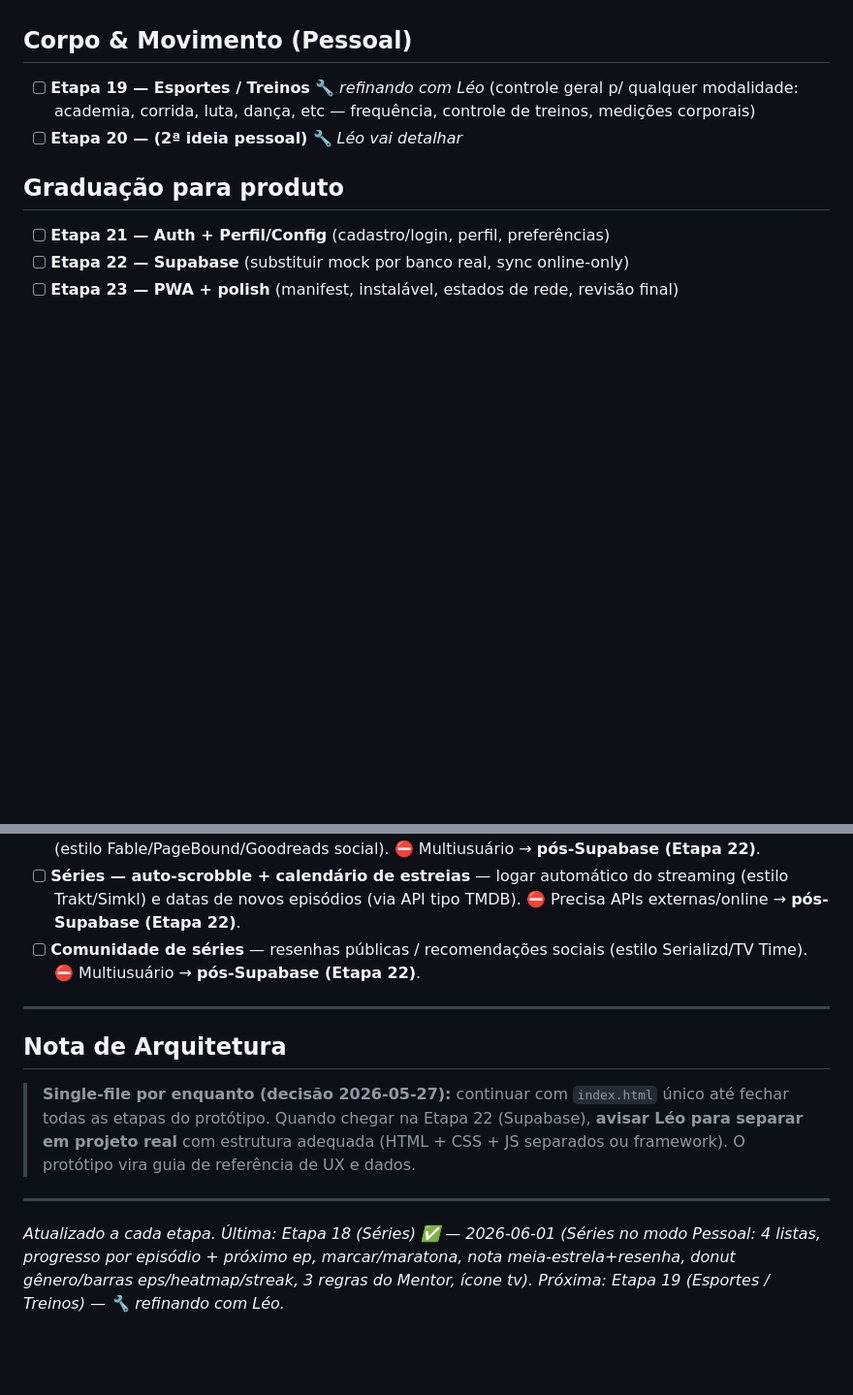
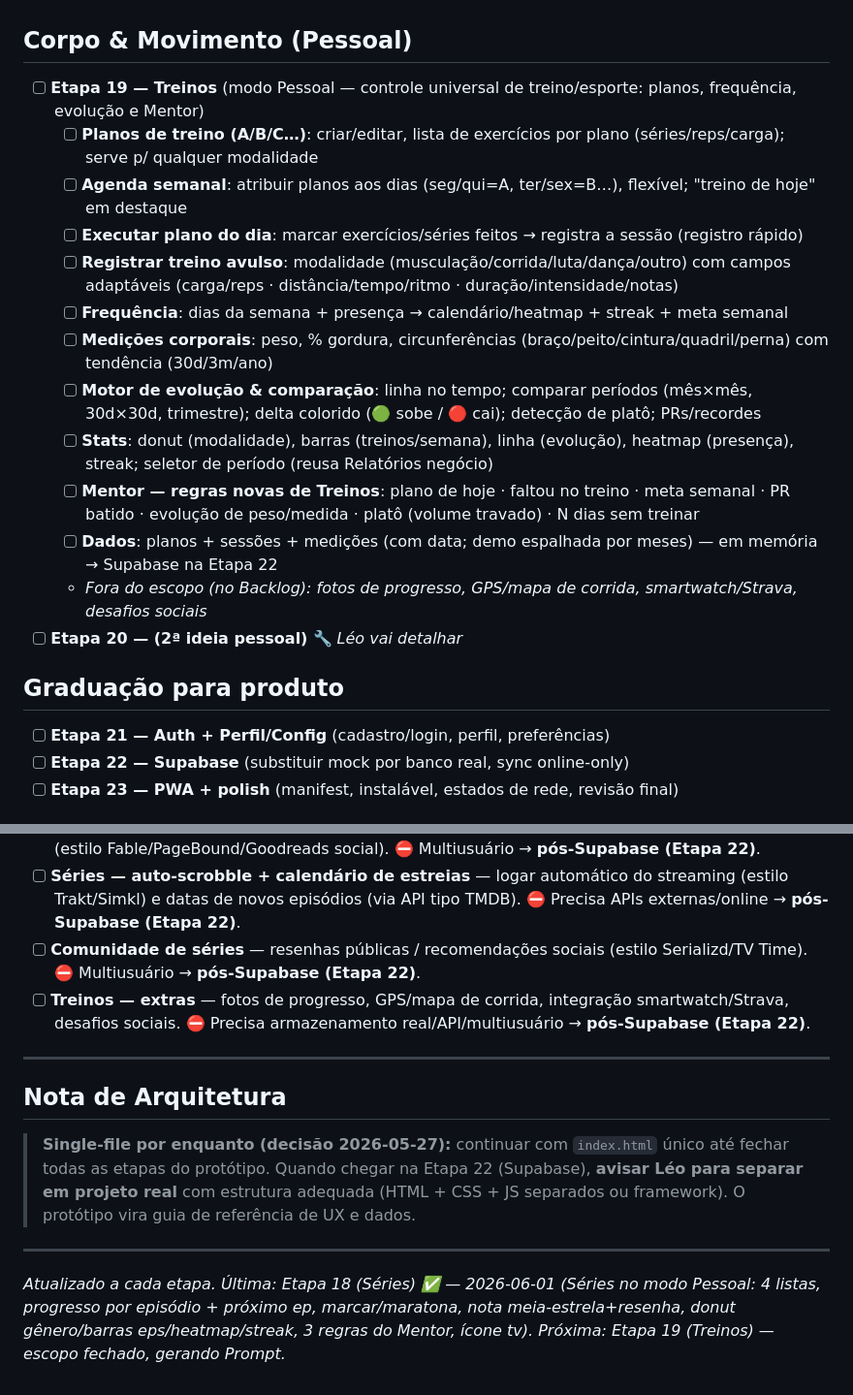
Before and after one commit to Leozinhobh77/Mentor24H-v3, a Markdown page: CHECKLIST.md, 2 parts joined by grey strips. Shown at 97% size. Drawn GitHub-style; blank space fills up the shorter version.

Commit message:
docs(checklist): detalhar escopo da Etapa 19 (Treinos) — planos, agenda, evolucao, medicoes, Mentor
Co-Authored-By: Claude Opus 4.8 <noreply@anthropic.com>

```diff
--- a/CHECKLIST.md
+++ b/CHECKLIST.md
@@ -75,7 +75,18 @@
   - *Fora do escopo (no Backlog): auto-scrobble/integração streaming, calendário de estreias, comunidade/resenhas públicas*
 
 ## Corpo & Movimento (Pessoal)
-- [ ] **Etapa 19 — Esportes / Treinos** 🔧 *refinando com Léo* (controle geral p/ qualquer modalidade: academia, corrida, luta, dança, etc — frequência, controle de treinos, medições corporais)
+- [ ] **Etapa 19 — Treinos** (modo Pessoal — controle universal de treino/esporte: planos, frequência, evolução e Mentor)
+  - [ ] **Planos de treino (A/B/C…)**: criar/editar, lista de exercícios por plano (séries/reps/carga); serve p/ qualquer modalidade
+  - [ ] **Agenda semanal**: atribuir planos aos dias (seg/qui=A, ter/sex=B…), flexível; "treino de hoje" em destaque
+  - [ ] **Executar plano do dia**: marcar exercícios/séries feitos → registra a sessão (registro rápido)
+  - [ ] **Registrar treino avulso**: modalidade (musculação/corrida/luta/dança/outro) com campos adaptáveis (carga/reps · distância/tempo/ritmo · duração/intensidade/notas)
+  - [ ] **Frequência**: dias da semana + presença → calendário/heatmap + streak + meta semanal
+  - [ ] **Medições corporais**: peso, % gordura, circunferências (braço/peito/cintura/quadril/perna) com tendência (30d/3m/ano)
+  - [ ] **Motor de evolução & comparação**: linha no tempo; comparar períodos (mês×mês, 30d×30d, trimestre); delta colorido (🟢 sobe / 🔴 cai); detecção de platô; PRs/recordes
+  - [ ] **Stats**: donut (modalidade), barras (treinos/semana), linha (evolução), heatmap (presença), streak; seletor de período (reusa Relatórios negócio)
+  - [ ] **Mentor — regras novas de Treinos**: plano de hoje · faltou no treino · meta semanal · PR batido · evolução de peso/medida · platô (volume travado) · N dias sem treinar
+  - [ ] **Dados**: planos + sessões + medições (com data; demo espalhada por meses) — em memória → Supabase na Etapa 22
+  - *Fora do escopo (no Backlog): fotos de progresso, GPS/mapa de corrida, smartwatch/Strava, desafios sociais*
 - [ ] **Etapa 20 — (2ª ideia pessoal)** 🔧 *Léo vai detalhar*
 
 ## Graduação para produto
@@ -89,6 +100,7 @@
 - [ ] **Comunidade de leitura** — fóruns/clubes de leitura, resenhas públicas, recomendações sociais (estilo Fable/PageBound/Goodreads social). ⛔ Multiusuário → **pós-Supabase (Etapa 22)**.
 - [ ] **Séries — auto-scrobble + calendário de estreias** — logar automático do streaming (estilo Trakt/Simkl) e datas de novos episódios (via API tipo TMDB). ⛔ Precisa APIs externas/online → **pós-Supabase (Etapa 22)**.
 - [ ] **Comunidade de séries** — resenhas públicas / recomendações sociais (estilo Serializd/TV Time). ⛔ Multiusuário → **pós-Supabase (Etapa 22)**.
+- [ ] **Treinos — extras** — fotos de progresso, GPS/mapa de corrida, integração smartwatch/Strava, desafios sociais. ⛔ Precisa armazenamento real/API/multiusuário → **pós-Supabase (Etapa 22)**.
 
 ---
 
@@ -98,4 +110,4 @@
 
 ---
 
-*Atualizado a cada etapa. Última: Etapa 18 (Séries) ✅ — 2026-06-01 (Séries no modo Pessoal: 4 listas, progresso por episódio + próximo ep, marcar/maratona, nota meia-estrela+resenha, donut gênero/barras eps/heatmap/streak, 3 regras do Mentor, ícone tv). Próxima: Etapa 19 (Esportes / Treinos) — 🔧 refinando com Léo.*
+*Atualizado a cada etapa. Última: Etapa 18 (Séries) ✅ — 2026-06-01 (Séries no modo Pessoal: 4 listas, progresso por episódio + próximo ep, marcar/maratona, nota meia-estrela+resenha, donut gênero/barras eps/heatmap/streak, 3 regras do Mentor, ícone tv). Próxima: Etapa 19 (Treinos) — escopo fechado, gerando Prompt.*
```
